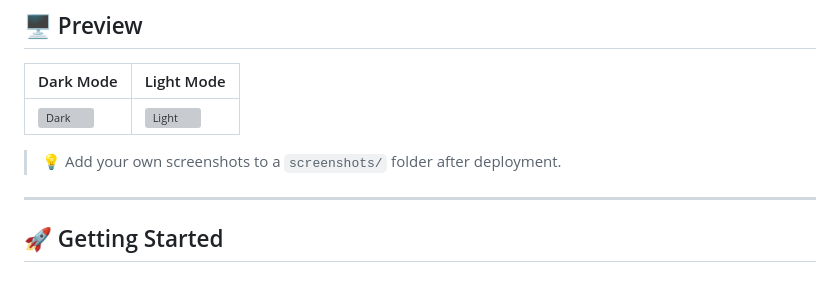
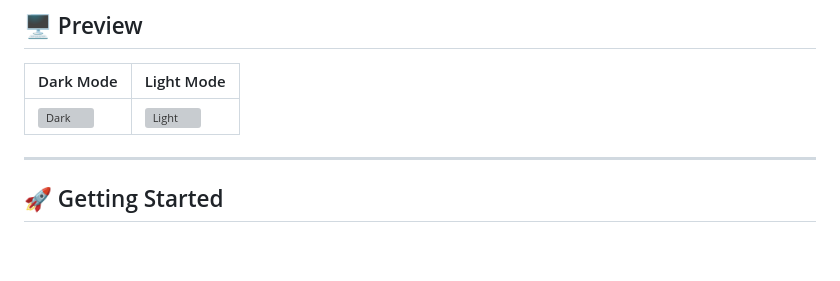
Before and after one commit to dukunhost11/CodingCamp-1June26-DarmaPutra, a Markdown page: README.md, the part around one of its changes. GitHub-like rendering; blank space fills up the shorter version; grey boxes are pictures that could not be loaded.

```diff
--- a/README.md
+++ b/README.md
@@ -49,5 +49,5 @@ A clean, minimal personal dashboard to help you organize your day — right from
 
-> 💡 Add your own screenshots to a `screenshots/` folder after deployment.
+
 
 ---
 
```
Also changed, not shown: other parts of README.md (+1 -1 lines).
